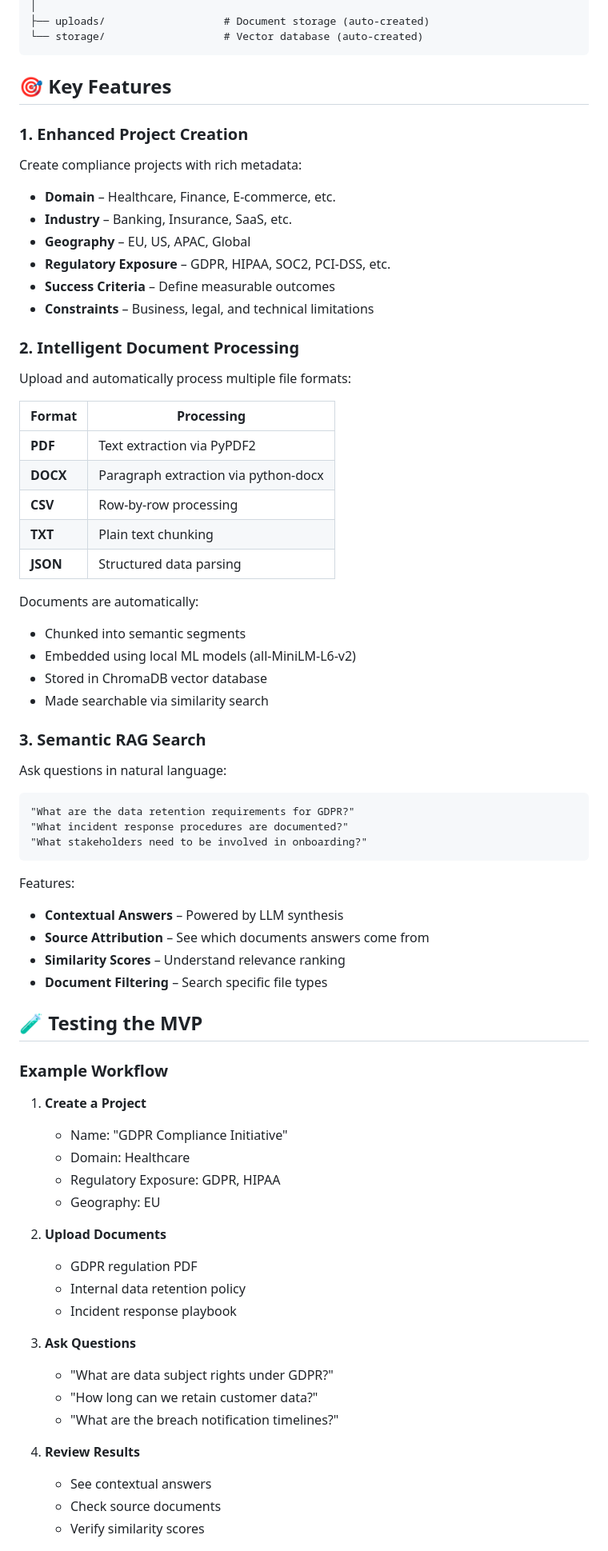
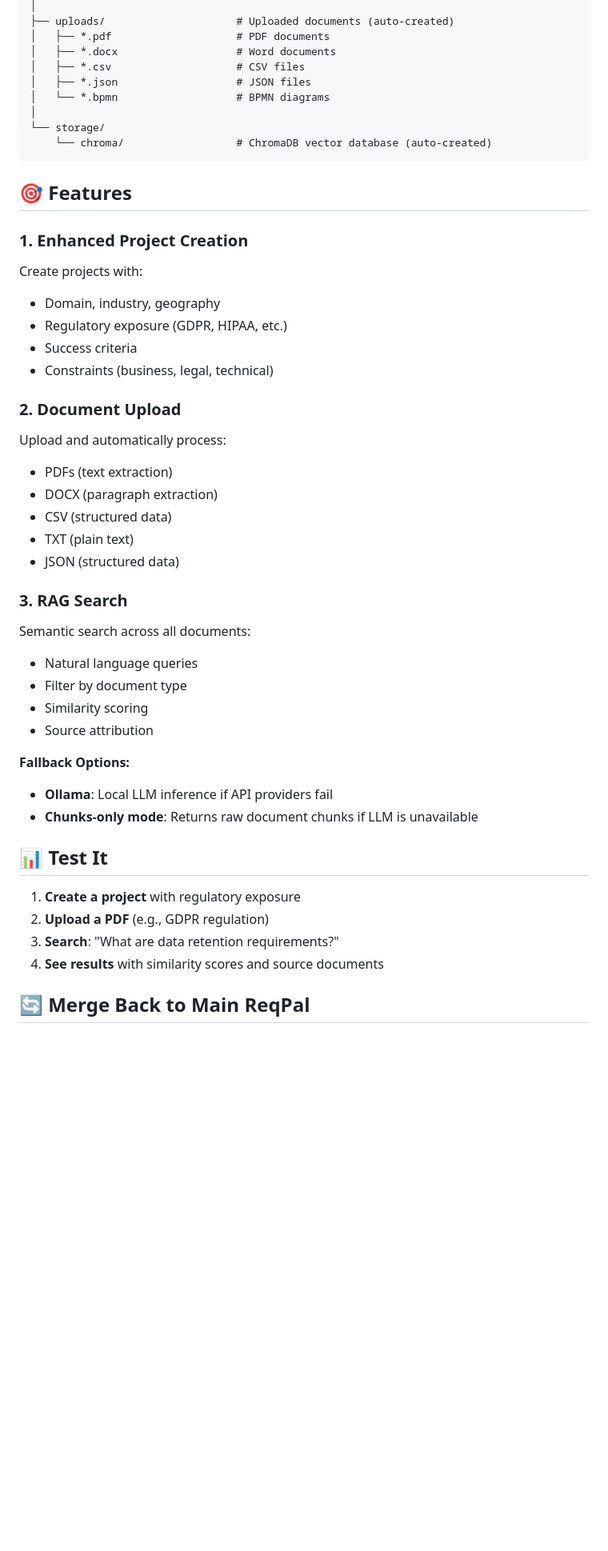
Before and after one commit to Jo-llama/ReqPal_MVP, a Markdown page: README.md, the part around one of its changes. Shown at 80% size. Rendered like a GitHub page; blank space fills up the shorter version.

Commit message:
Revise README for clarity and structure
Updated README to clarify features, installation steps, and project structure.

````diff
--- a/README.md
+++ b/README.md
@@ -84,77 +59,52 @@ ReqPal-RAG-MVP/
 │
-├── uploads/                   # Document storage (auto-created)
-└── storage/                   # Vector database (auto-created)
+├── uploads/                     # Uploaded documents (auto-created)
+│   ├── *.pdf                    # PDF documents
+│   ├── *.docx                   # Word documents
+│   ├── *.csv                    # CSV files
+│   ├── *.json                   # JSON files
+│   └── *.bpmn                   # BPMN diagrams
+│
+└── storage/
+    └── chroma/                  # ChromaDB vector database (auto-created)
 ```
 
-## 🎯 Key Features
+## 🎯 Features
 
 ### 1. Enhanced Project Creation
 
-Create compliance projects with rich metadata:
+Create projects with:
+- Domain, industry, geography
+- Regulatory exposure (GDPR, HIPAA, etc.)
+- Success criteria
+- Constraints (business, legal, technical)
 
-- **Domain** – Healthcare, Finance, E-commerce, etc.
-- **Industry** – Banking, Insurance, SaaS, etc.
-- **Geography** – EU, US, APAC, Global
-- **Regulatory Exposure** – GDPR, HIPAA, SOC2, PCI-DSS, etc.
-- **Success Criteria** – Define measurable outcomes
-- **Constraints** – Business, legal, and technical limitations
+### 2. Document Upload
 
-### 2. Intelligent Document Processing
+Upload and automatically process:
+- PDFs (text extraction)
+- DOCX (paragraph extraction)
+- CSV (structured data)
+- TXT (plain text)
+- JSON (structured data)
 
-Upload and automatically process multiple file formats:
+### 3. RAG Search
 
-| Format | Processing |
-|--------|-----------|
-| **PDF** | Text extraction via PyPDF2 |
-| **DOCX** | Paragraph extraction via python-docx |
-| **CSV** | Row-by-row processing |
-| **TXT** | Plain text chunking |
-| **JSON** | Structured data parsing |
+Semantic search across all documents:
+- Natural language queries
+- Filter by document type
+- Similarity scoring
+- Source attribution
 
-Documents are automatically:
-- Chunked into semantic segments
-- Embedded using local ML models (all-MiniLM-L6-v2)
-- Stored in ChromaDB vector database
-- Made searchable via similarity search
+**Fallback Options:**
+- **Ollama**: Local LLM inference if API providers fail
+- **Chunks-only mode**: Returns raw document chunks if LLM is unavailable
 
-### 3. Semantic RAG Search
+## 📊 Test It
 
-Ask questions in natural language:
+1. **Create a project** with regulatory exposure
+2. **Upload a PDF** (e.g., GDPR regulation)
+3. **Search**: "What are data retention requirements?"
+4. **See results** with similarity scores and source documents
 
-```
-"What are the data retention requirements for GDPR?"
-"What incident response procedures are documented?"
-"What stakeholders need to be involved in onboarding?"
-```
+## 🔄 Merge Back to Main ReqPal
 
-Features:
-- **Contextual Answers** – Powered by LLM synthesis
-- **Source Attribution** – See which documents answers come from
-- **Similarity Scores** – Understand relevance ranking
-- **Document Filtering** – Search specific file types
-
-## 🧪 Testing the MVP
-
-### Example Workflow
-
-1. **Create a Project**
-   - Name: "GDPR Compliance Initiative"
-   - Domain: Healthcare
-   - Regulatory Exposure: GDPR, HIPAA
-   - Geography: EU
-
-2. **Upload Documents**
-   - GDPR regulation PDF
-   - Internal data retention policy
-   - Incident response playbook
-
-3. **Ask Questions**
-   - "What are data subject rights under GDPR?"
-   - "How long can we retain customer data?"
-   - "What are the breach notification timelines?"
-
-4. **Review Results**
-   - See contextual answers
-   - Check source documents
-   - Verify similarity scores
-
````
Also changed, not shown: other parts of README.md (+43 -125 lines).
